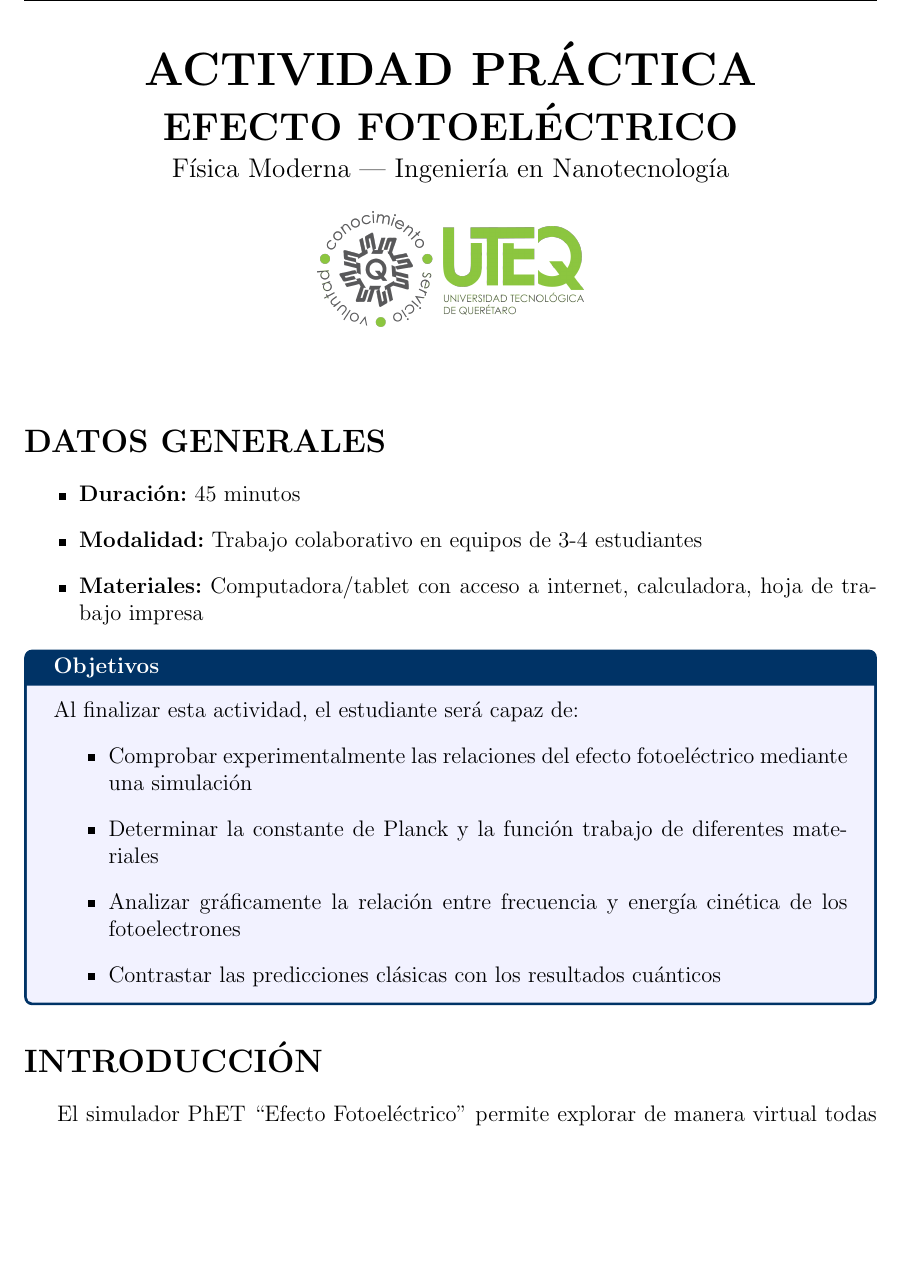
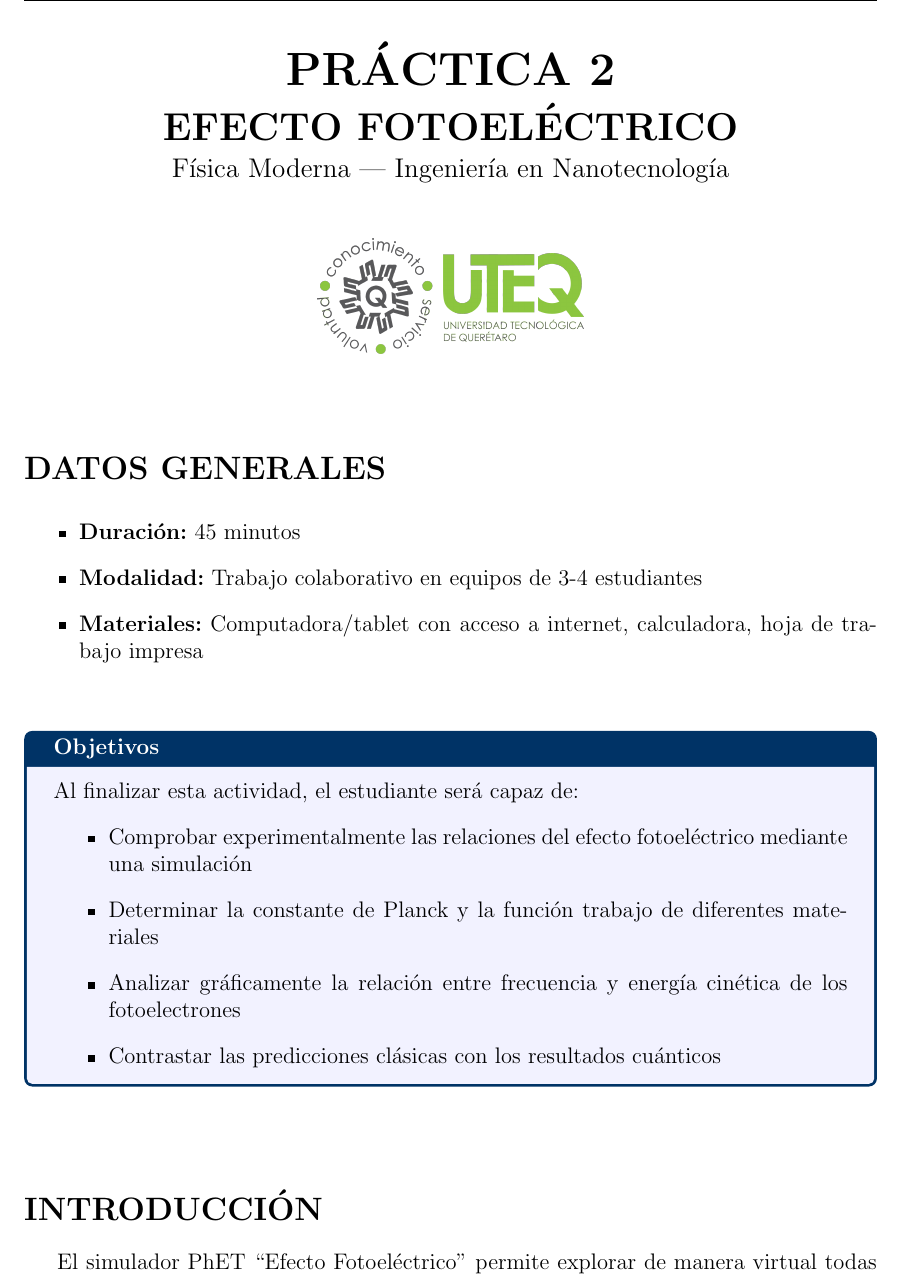
Before and after one commit to Neburok/CursosUTEQ, a LaTeX document (FisicaModerna/Unidades/u1-fundamentos/practica-efecto-fotoelectrico.tex): part of page 1 of 7, cut so that both start at the same text, the shorter picture padded with empty space. Compiled offline with pdfLaTeX.

Commit message:
complementos en fisica moderna

```diff
--- a/FisicaModerna/Unidades/u1-fundamentos/practica-efecto-fotoelectrico.tex
+++ b/FisicaModerna/Unidades/u1-fundamentos/practica-efecto-fotoelectrico.tex
@@ -20,8 +20,8 @@
 \fancyhf{}
 \fancyhead[L]{Física Moderna - Ingeniería en Nanotecnología}
 \fancyhead[R]{Universidad Tecnológica de Querétaro}
-\fancyfoot[C]{\thepage}
-
+\fancyfoot[R]{\thepage}
+\fancyfoot[C]{\includegraphics[width=2cm]{../../Imagenes/Logo_uteq}}
 % Configuración de colores
 \definecolor{uteqblue}{RGB}{0,51,102}
 \definecolor{uteqgray}{RGB}{128,128,128}
@@ -52,9 +52,9 @@
 
 	% Título principal
 	\begin{center}
-		{\Huge \textbf{ACTIVIDAD PRÁCTICA}}\\[0.3cm]
+		{\Huge \textbf{PRÁCTICA 2}}\\[0.3cm]
 		{\LARGE \textbf{EFECTO FOTOELÉCTRICO}}\\[0.2cm]
-		{\large Física Moderna | Ingeniería en Nanotecnología}\\[0.5cm]
+		{\large Física Moderna | Ingeniería en Nanotecnología}\\[1cm]
 		\includegraphics[width=5cm]{../../Imagenes/Logo_uteq}
 	\end{center}
 
@@ -62,11 +62,14 @@
 
 	% Datos generales
 	\section*{DATOS GENERALES}
+	\vspace{0.2cm}
 	\begin{itemize}
 		\item \textbf{Duración:} 45 minutos
 		\item \textbf{Modalidad:} Trabajo colaborativo en equipos de 3-4 estudiantes
 		\item \textbf{Materiales:} Computadora/tablet con acceso a internet, calculadora, hoja de trabajo impresa
 	\end{itemize}
+
+	\vspace{0.5cm}
 
 	% Objetivos
 	\begin{objetivobox}
@@ -79,6 +82,7 @@
 		\end{itemize}
 	\end{objetivobox}
 
+	\vspace{1cm}
 	\section*{INTRODUCCIÓN}
 
 	El simulador PhET ``Efecto Fotoeléctrico'' permite explorar de manera virtual todas las características del efecto fotoeléctrico. En esta actividad, utilizaremos este simulador para verificar experimentalmente la ecuación de Einstein, determinar constantes físicas fundamentales y analizar el comportamiento de diferentes materiales.
```
Also changed, not shown: FisicaModerna/Unidades/u1-fundamentos/practica-efecto-fotoelectrico.pdf, 4 other files.
